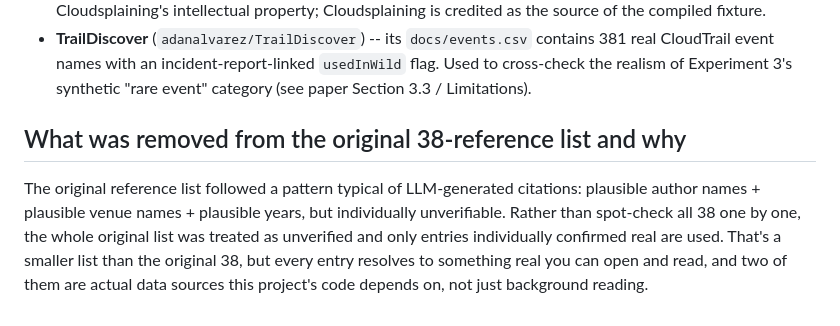
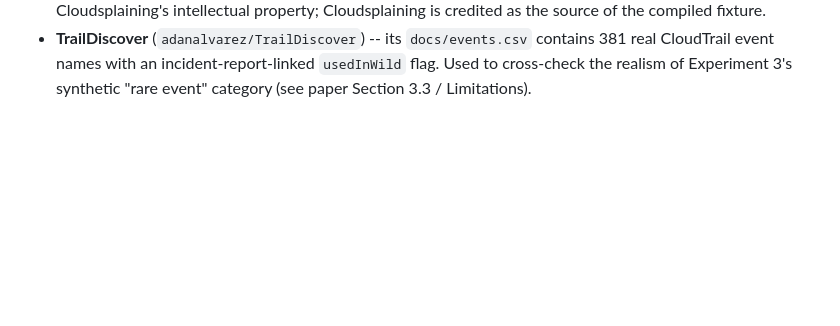
Before and after one commit to Bisma-Nadeemm/aws-cloud-security-detection, a Markdown page: VERIFIED_REFERENCES.md, the part around the change. Rendered like a GitHub page; blank space fills up the shorter version.

```diff
--- a/VERIFIED_REFERENCES.md
+++ b/VERIFIED_REFERENCES.md
@@ -103,14 +103,3 @@ external validation, not just as literature citations:
   contains 381 real CloudTrail event names with an incident-report-linked
   `usedInWild` flag. Used to cross-check the realism of Experiment 3's
   synthetic "rare event" category (see paper Section 3.3 / Limitations).
-
-## What was removed from the original 38-reference list and why
-
-The original reference list followed a pattern typical of LLM-generated
-citations: plausible author names + plausible venue names + plausible
-years, but individually unverifiable. Rather than spot-check all 38 one by
-one, the whole original list was treated as unverified and only entries
-individually confirmed real are used. That's a smaller list than the
-original 38, but every entry resolves to something real you can open and
-read, and two of them are actual data sources this project's code depends
-on, not just background reading.
```
